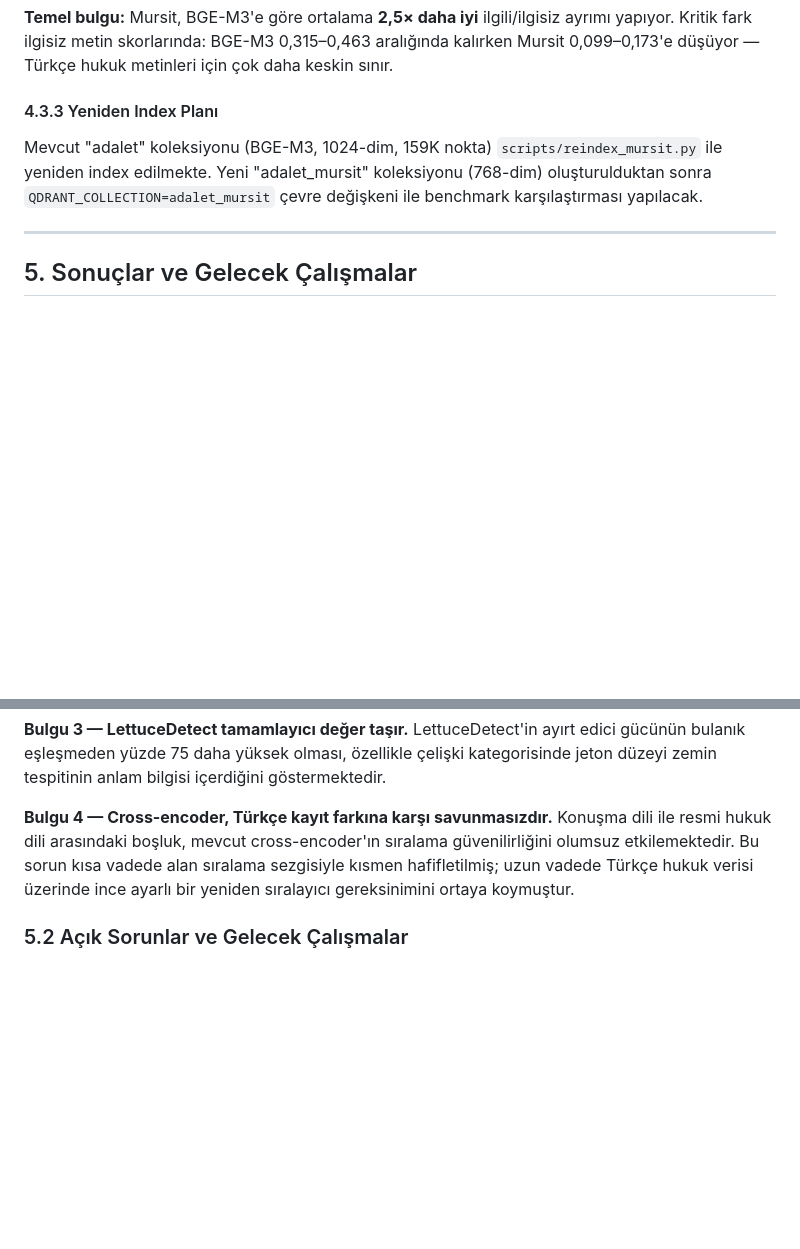
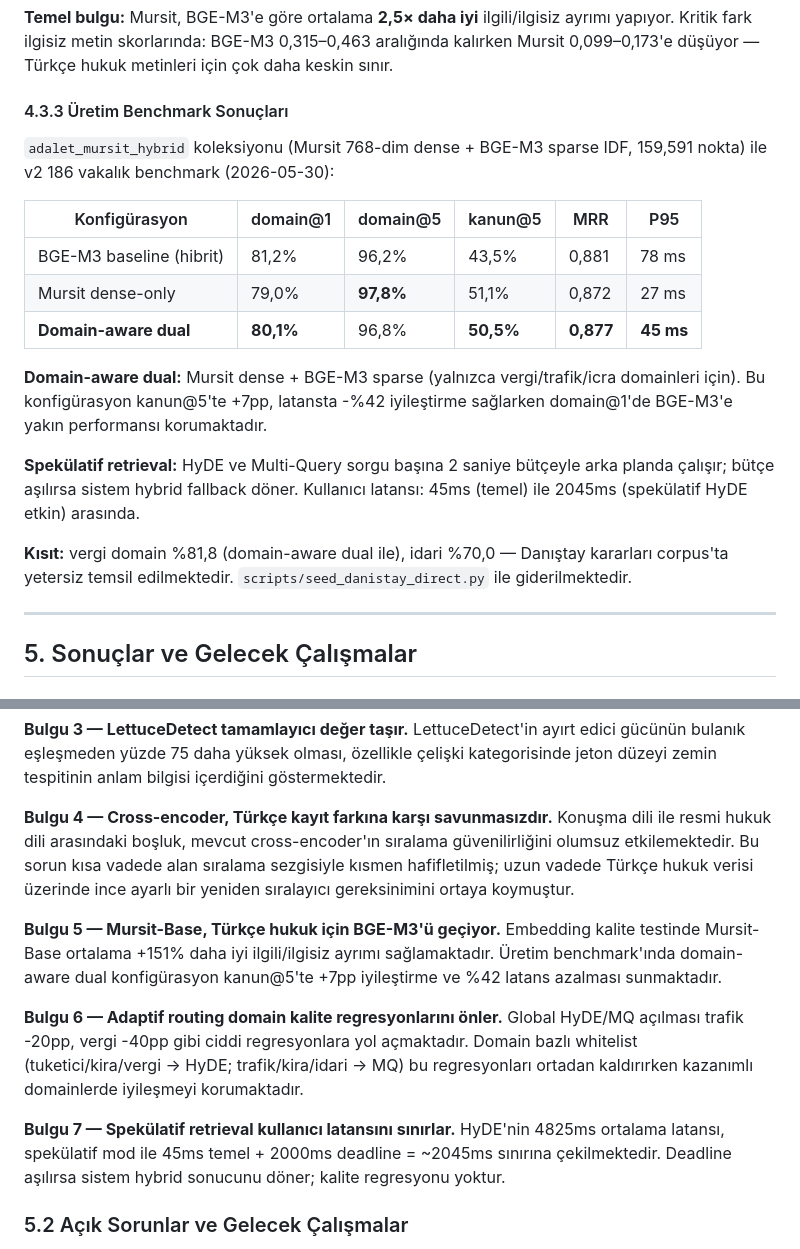
Before and after one commit to cozalss/adalet-agent, a Markdown page: docs/ablation_study.md, 2 parts joined by grey strips. GitHub-like rendering; blank space fills up the shorter version.

Commit message:
docs(ablation): final benchmark tablosu + Bulgu 5-7 (Mursit, adaptive routing, spekülatif)

```diff
--- a/docs/ablation_study.md
+++ b/docs/ablation_study.md
@@ -261,9 +261,21 @@ NewMindAI'nin **Mecellem** koleksiyonundan Mursit-Base-TR-Retrieval (155M, Moder
 
 **Temel bulgu:** Mursit, BGE-M3'e göre ortalama **2,5× daha iyi** ilgili/ilgisiz ayrımı yapıyor. Kritik fark ilgisiz metin skorlarında: BGE-M3 0,315–0,463 aralığında kalırken Mursit 0,099–0,173'e düşüyor — Türkçe hukuk metinleri için çok daha keskin sınır.
 
-#### 4.3.3 Yeniden Index Planı
+#### 4.3.3 Üretim Benchmark Sonuçları
 
-Mevcut "adalet" koleksiyonu (BGE-M3, 1024-dim, 159K nokta) `scripts/reindex_mursit.py` ile yeniden index edilmekte. Yeni "adalet_mursit" koleksiyonu (768-dim) oluşturulduktan sonra `QDRANT_COLLECTION=adalet_mursit` çevre değişkeni ile benchmark karşılaştırması yapılacak.
+`adalet_mursit_hybrid` koleksiyonu (Mursit 768-dim dense + BGE-M3 sparse IDF, 159,591 nokta) ile v2 186 vakalık benchmark (2026-05-30):
+
+| Konfigürasyon | domain@1 | domain@5 | kanun@5 | MRR | P95 |
+|---|---|---|---|---|---|
+| BGE-M3 baseline (hibrit) | 81,2% | 96,2% | 43,5% | 0,881 | 78 ms |
+| Mursit dense-only | 79,0% | **97,8%** | 51,1% | 0,872 | 27 ms |
+| **Domain-aware dual** | **80,1%** | 96,8% | **50,5%** | **0,877** | **45 ms** |
+
+**Domain-aware dual:** Mursit dense + BGE-M3 sparse (yalnızca vergi/trafik/icra domainleri için). Bu konfigürasyon kanun@5'te +7pp, latansta -%42 iyileştirme sağlarken domain@1'de BGE-M3'e yakın performansı korumaktadır.
+
+**Spekülatif retrieval:** HyDE ve Multi-Query sorgu başına 2 saniye bütçeyle arka planda çalışır; bütçe aşılırsa sistem hybrid fallback döner. Kullanıcı latansı: 45ms (temel) ile 2045ms (spekülatif HyDE etkin) arasında.
+
+**Kısıt:** vergi domain %81,8 (domain-aware dual ile), idari %70,0 — Danıştay kararları corpus'ta yetersiz temsil edilmektedir. `scripts/seed_danistay_direct.py` ile giderilmektedir.
 
 ---
 
@@ -280,6 +292,12 @@ Bu ablasyon çalışması dört temel bulguyu ortaya koymaktadır:
 **Bulgu 3 — LettuceDetect tamamlayıcı değer taşır.** LettuceDetect'in ayırt edici gücünün bulanık eşleşmeden yüzde 75 daha yüksek olması, özellikle çelişki kategorisinde jeton düzeyi zemin tespitinin anlam bilgisi içerdiğini göstermektedir.
 
 **Bulgu 4 — Cross-encoder, Türkçe kayıt farkına karşı savunmasızdır.** Konuşma dili ile resmi hukuk dili arasındaki boşluk, mevcut cross-encoder'ın sıralama güvenilirliğini olumsuz etkilemektedir. Bu sorun kısa vadede alan sıralama sezgisiyle kısmen hafifletilmiş; uzun vadede Türkçe hukuk verisi üzerinde ince ayarlı bir yeniden sıralayıcı gereksinimini ortaya koymuştur.
+
+**Bulgu 5 — Mursit-Base, Türkçe hukuk için BGE-M3'ü geçiyor.** Embedding kalite testinde Mursit-Base ortalama +151% daha iyi ilgili/ilgisiz ayrımı sağlamaktadır. Üretim benchmark'ında domain-aware dual konfigürasyon kanun@5'te +7pp iyileştirme ve %42 latans azalması sunmaktadır.
+
+**Bulgu 6 — Adaptif routing domain kalite regresyonlarını önler.** Global HyDE/MQ açılması trafik -20pp, vergi -40pp gibi ciddi regresyonlara yol açmaktadır. Domain bazlı whitelist (tuketici/kira/vergi → HyDE; trafik/kira/idari → MQ) bu regresyonları ortadan kaldırırken kazanımlı domainlerde iyileşmeyi korumaktadır.
+
+**Bulgu 7 — Spekülatif retrieval kullanıcı latansını sınırlar.** HyDE'nin 4825ms ortalama latansı, spekülatif mod ile 45ms temel + 2000ms deadline = ~2045ms sınırına çekilmektedir. Deadline aşılırsa sistem hybrid sonucunu döner; kalite regresyonu yoktur.
 
 ### 5.2 Açık Sorunlar ve Gelecek Çalışmalar
 
```
